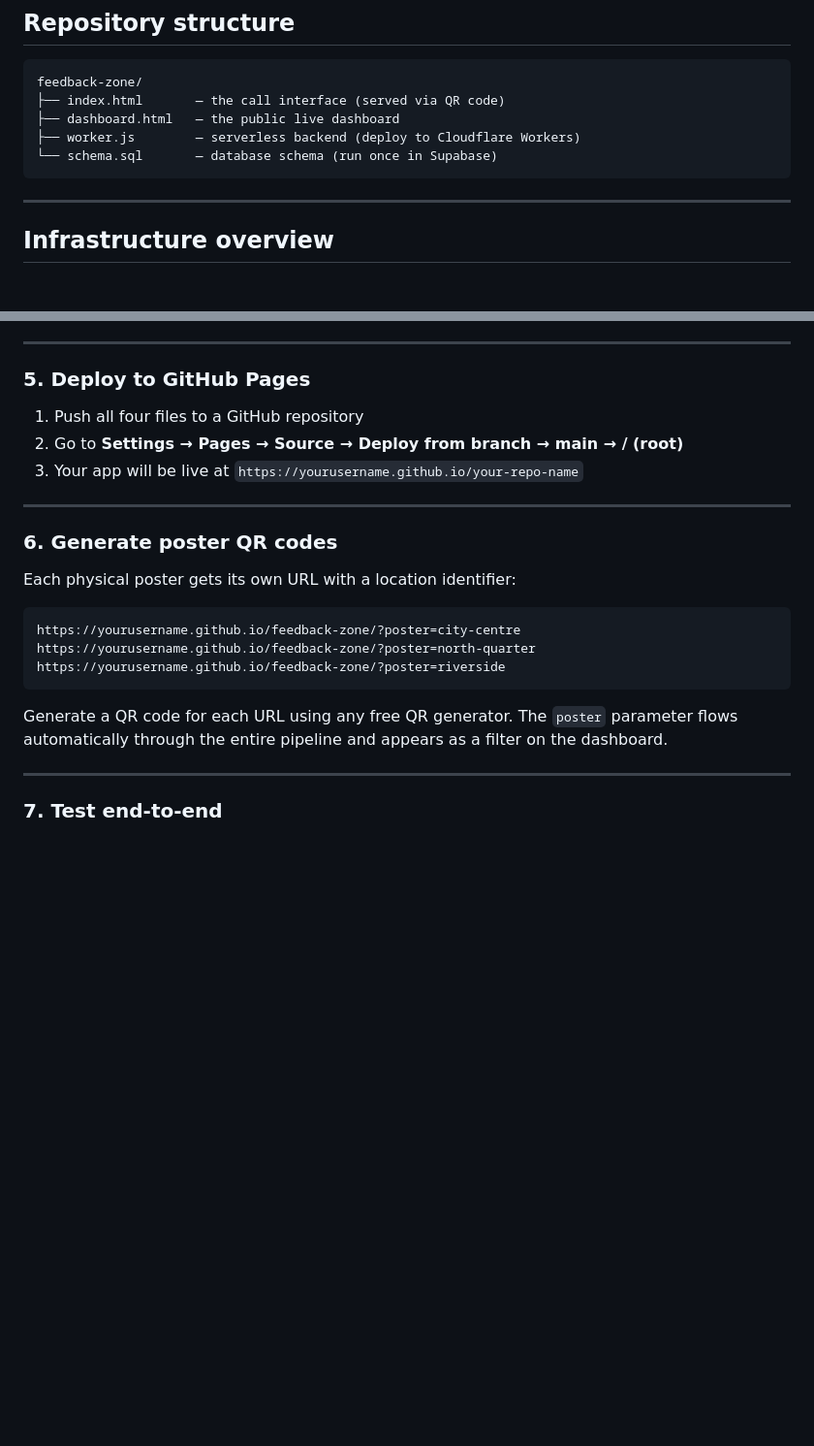
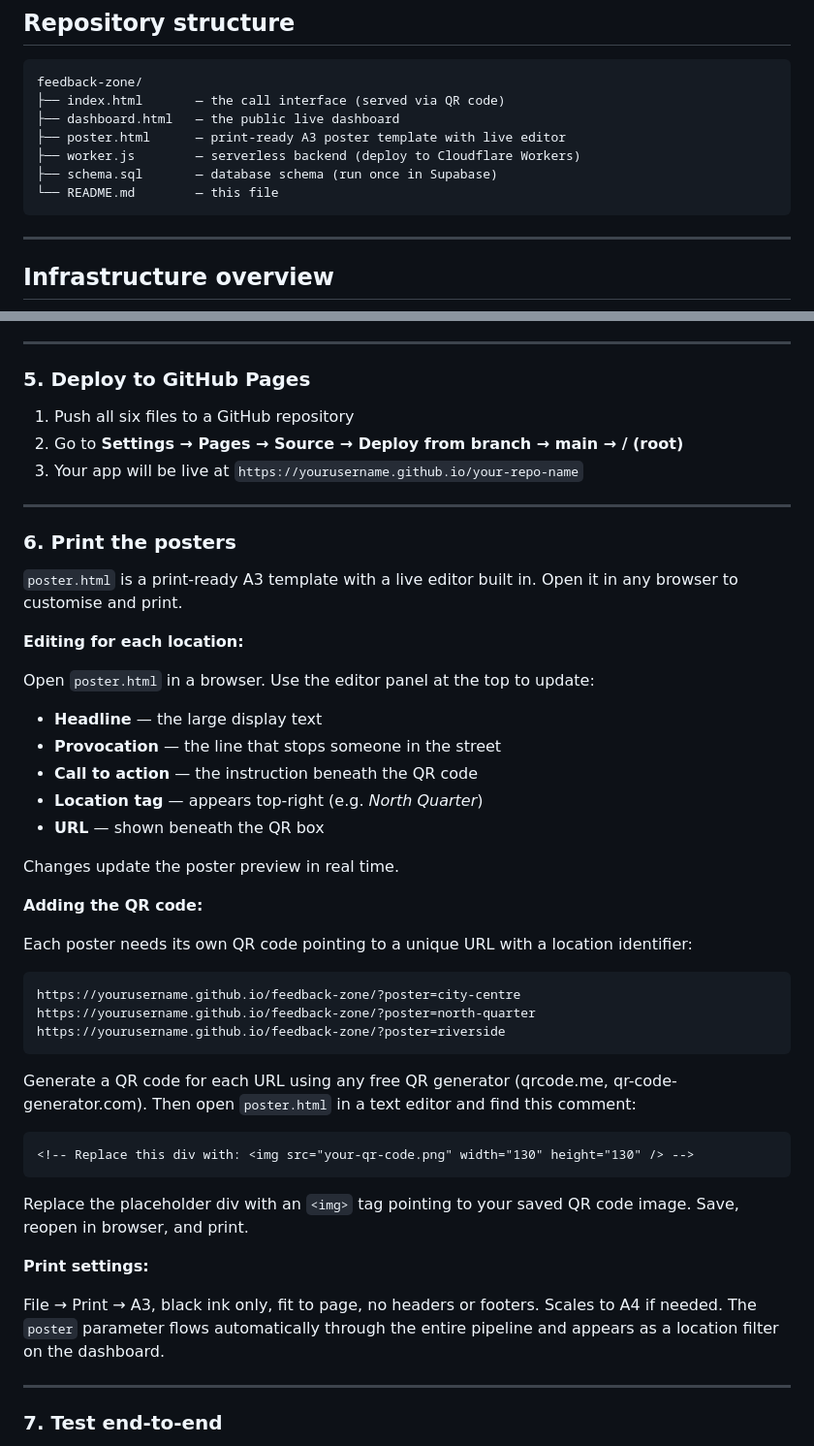
Before and after one commit to blankworker1/FEEDBACK_ZONE, a Markdown page: README.md, 2 parts joined by grey strips. Shown at 97% size. Drawn GitHub-style; blank space fills up the shorter version.

````diff
--- a/README.md
+++ b/README.md
@@ -46,8 +45,10 @@ The pipeline is designed so that raw speech never touches a database. An AI mode
 feedback-zone/
 ├── index.html       — the call interface (served via QR code)
 ├── dashboard.html   — the public live dashboard
+├── poster.html      — print-ready A3 poster template with live editor
 ├── worker.js        — serverless backend (deploy to Cloudflare Workers)
-└── schema.sql       — database schema (run once in Supabase)
+├── schema.sql       — database schema (run once in Supabase)
+└── README.md        — this file
 ```
 
 ---
@@ -147,15 +148,30 @@ with the values from step 1.
 
 ### 5. Deploy to GitHub Pages
 
-1. Push all four files to a GitHub repository
+1. Push all six files to a GitHub repository
 2. Go to **Settings → Pages → Source → Deploy from branch → main → / (root)**
 3. Your app will be live at `https://yourusername.github.io/your-repo-name`
 
 ---
 
-### 6. Generate poster QR codes
+### 6. Print the posters
 
-Each physical poster gets its own URL with a location identifier:
+`poster.html` is a print-ready A3 template with a live editor built in. Open it in any browser to customise and print.
+
+**Editing for each location:**
+
+Open `poster.html` in a browser. Use the editor panel at the top to update:
+- **Headline** — the large display text
+- **Provocation** — the line that stops someone in the street
+- **Call to action** — the instruction beneath the QR code
+- **Location tag** — appears top-right (e.g. *North Quarter*)
+- **URL** — shown beneath the QR box
+
+Changes update the poster preview in real time.
+
+**Adding the QR code:**
+
+Each poster needs its own QR code pointing to a unique URL with a location identifier:
 
 ```
 https://yourusername.github.io/feedback-zone/?poster=city-centre
@@ -163,7 +179,17 @@ https://yourusername.github.io/feedback-zone/?poster=north-quarter
 https://yourusername.github.io/feedback-zone/?poster=riverside
 ```
 
-Generate a QR code for each URL using any free QR generator. The `poster` parameter flows automatically through the entire pipeline and appears as a filter on the dashboard.
+Generate a QR code for each URL using any free QR generator (qrcode.me, qr-code-generator.com). Then open `poster.html` in a text editor and find this comment:
+
+```html
+<!-- Replace this div with: <img src="your-qr-code.png" width="130" height="130" /> -->
+```
+
+Replace the placeholder div with an `<img>` tag pointing to your saved QR code image. Save, reopen in browser, and print.
+
+**Print settings:**
+
+File → Print → A3, black ink only, fit to page, no headers or footers. Scales to A4 if needed. The `poster` parameter flows automatically through the entire pipeline and appears as a location filter on the dashboard.
 
 ---
 
````
Also changed, not shown: other parts of README.md (+0 -1 lines).
